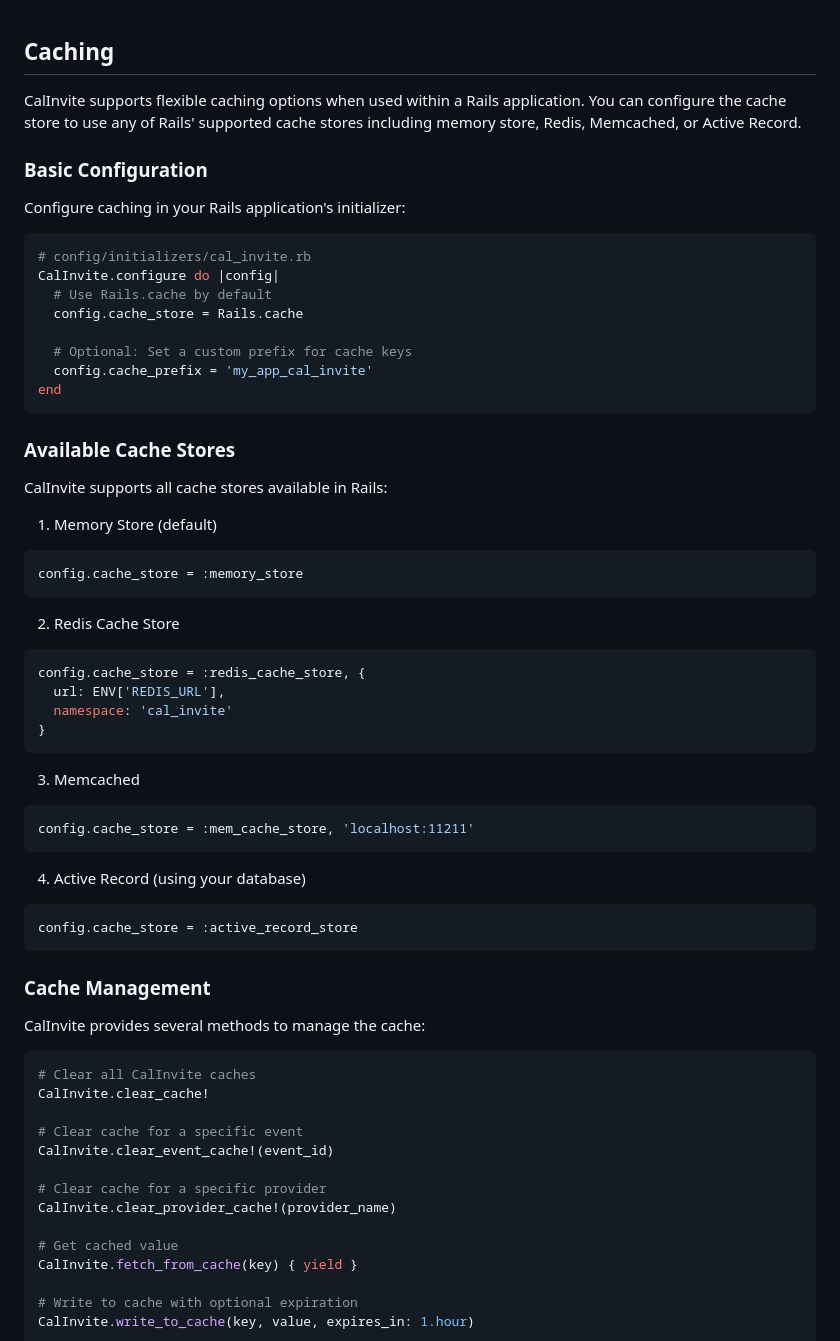
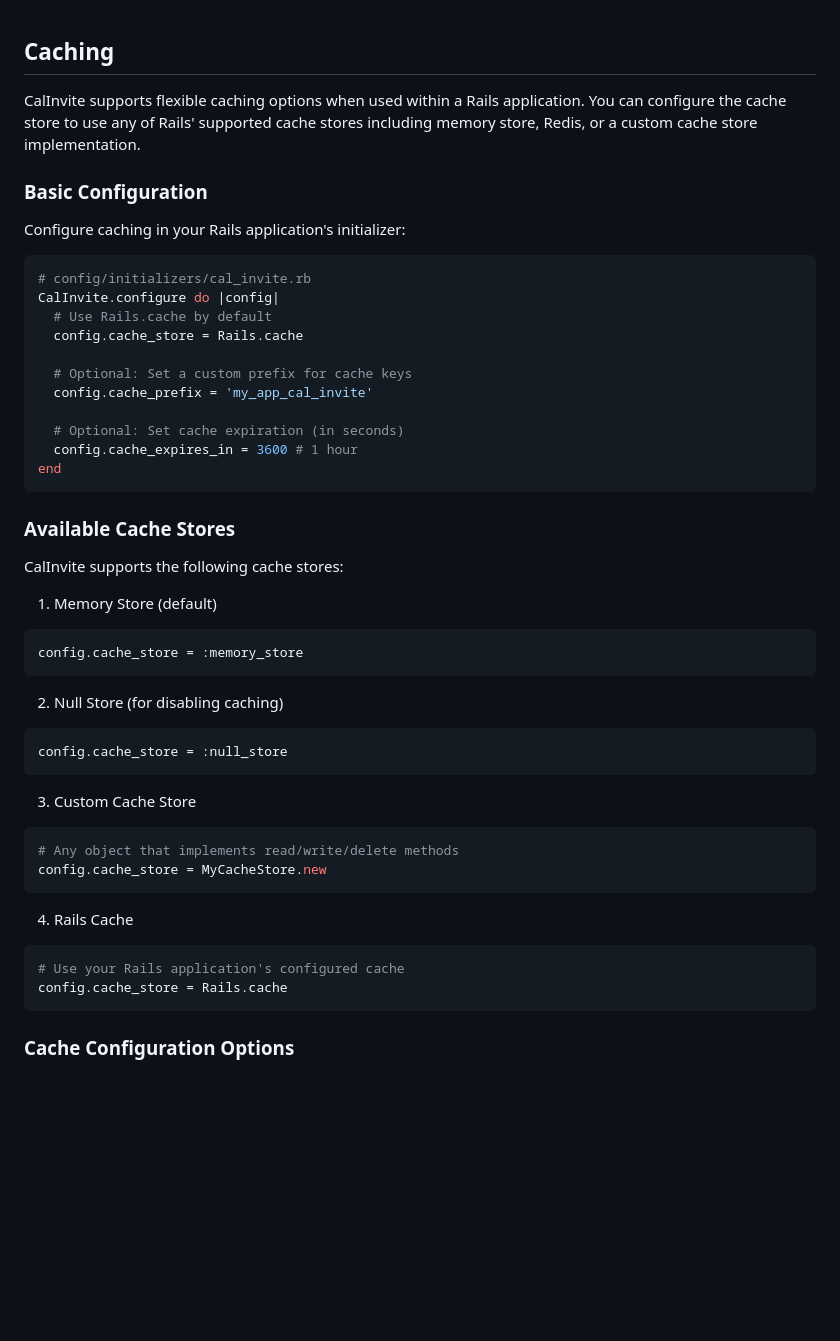
Before and after one commit to the-pew-inc/cal-invite, a Markdown page: CACHING.md, the part around one of its changes. Rendered like a GitHub page; blank space fills up the shorter version.

````diff
--- a/CACHING.md
+++ b/CACHING.md
@@ -1,6 +1,6 @@
 ## Caching
 
-CalInvite supports flexible caching options when used within a Rails application. You can configure the cache store to use any of Rails' supported cache stores including memory store, Redis, Memcached, or Active Record.
+CalInvite supports flexible caching options when used within a Rails application. You can configure the cache store to use any of Rails' supported cache stores including memory store, Redis, or a custom cache store implementation.
 
 ### Basic Configuration
 
@@ -14,54 +14,37 @@ CalInvite.configure do |config|
 
   # Optional: Set a custom prefix for cache keys
   config.cache_prefix = 'my_app_cal_invite'
+
+  # Optional: Set cache expiration (in seconds)
+  config.cache_expires_in = 3600 # 1 hour
 end
 ```
 
 ### Available Cache Stores
 
-CalInvite supports all cache stores available in Rails:
+CalInvite supports the following cache stores:
 
 1. Memory Store (default)
 ```ruby
 config.cache_store = :memory_store
 ```
 
-2. Redis Cache Store
+2. Null Store (for disabling caching)
 ```ruby
-config.cache_store = :redis_cache_store, {
-  url: ENV['REDIS_URL'],
-  namespace: 'cal_invite'
-}
+config.cache_store = :null_store
 ```
 
-3. Memcached
+3. Custom Cache Store
 ```ruby
-config.cache_store = :mem_cache_store, 'localhost:11211'
+# Any object that implements read/write/delete methods
+config.cache_store = MyCacheStore.new
 ```
 
-4. Active Record (using your database)
+4. Rails Cache
 ```ruby
-config.cache_store = :active_record_store
+# Use your Rails application's configured cache
+config.cache_store = Rails.cache
 ```
 
-### Cache Management
+### Cache Configuration Options
 
-CalInvite provides several methods to manage the cache:
-
-```ruby
-# Clear all CalInvite caches
-CalInvite.clear_cache!
-
-# Clear cache for a specific event
-CalInvite.clear_event_cache!(event_id)
-
-# Clear cache for a specific provider
-CalInvite.clear_provider_cache!(provider_name)
-
-# Get cached value
-CalInvite.fetch_from_cache(key) { yield }
-
-# Write to cache with optional expiration
-CalInvite.write_to_cache(key, value, expires_in: 1.hour)
-```
-
````
Also changed, not shown: other parts of CACHING.md (+50 -67 lines), README.md (+19 -2 lines).
